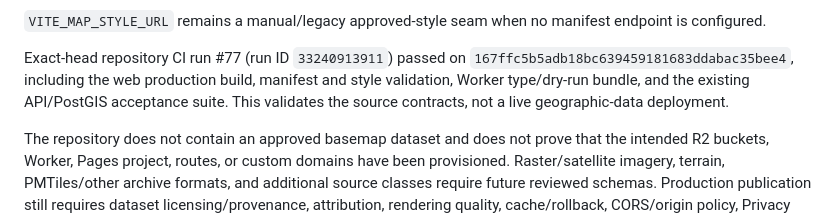
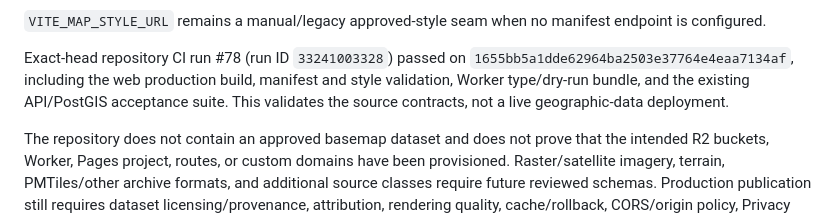
Before and after one commit to GoreeCloud/goreecloud-maps, a Markdown page: README.md, the part around the change. GitHub-like rendering.

Commit message:
Correct final exact-head CI reference

```diff
--- a/README.md
+++ b/README.md
@@ -57,7 +57,7 @@ The repository defines a separate public map-data delivery boundary under `mapda
 
 `VITE_MAP_STYLE_URL` remains a manual/legacy approved-style seam when no manifest endpoint is configured.
 
-Exact-head repository CI run #77 (run ID `33240913911`) passed on `167ffc5b5adb18bc639459181683ddabac35bee4`, including the web production build, manifest and style validation, Worker type/dry-run bundle, and the existing API/PostGIS acceptance suite. This validates the source contracts, not a live geographic-data deployment.
+Exact-head repository CI run #78 (run ID `33241003328`) passed on `1655bb5a1dde62964ba2503e37764e4eaa7134af`, including the web production build, manifest and style validation, Worker type/dry-run bundle, and the existing API/PostGIS acceptance suite. This validates the source contracts, not a live geographic-data deployment.
 
 The repository does not contain an approved basemap dataset and does not prove that the intended R2 buckets, Worker, Pages project, routes, or custom domains have been provisioned. Raster/satellite imagery, terrain, PMTiles/other archive formats, and additional source classes require future reviewed schemas. Production publication still requires dataset licensing/provenance, attribution, rendering quality, cache/rollback, CORS/origin policy, Privacy Shield, Wardveil Security, and Cloudflare runtime acceptance.
 
```
